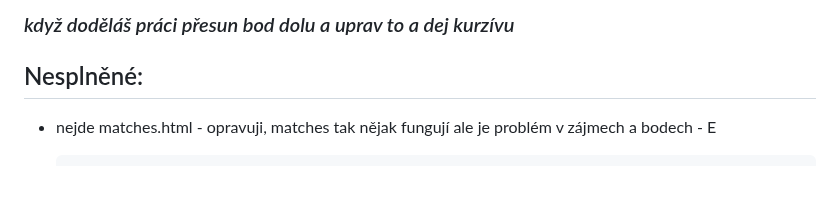
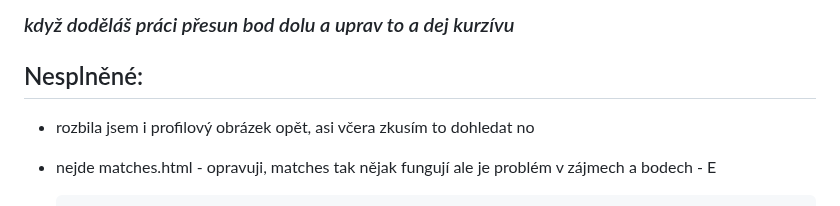
Before and after one commit to sattlereii/social_network, a Markdown page: README.md, the part around the change. Drawn GitHub-style; blank space fills up the shorter version.

```diff
--- a/README.md
+++ b/README.md
@@ -6,6 +6,8 @@ asi to budu opravovat tak že data se scriptem budou ukládat do csv souboru a t
 
 
 ## Nesplněné: ##
+
+- rozbila jsem i profilový obrázek opět, asi včera zkusím to dohledat no
 
 - nejde matches.html - opravuji, matches tak nějak fungují ale je problém v zájmech a bodech - E
 -     nejspíše se jedná o migraci dat nebo závislosti na staré databázi - E (může se na to někdo prknout?)
```
